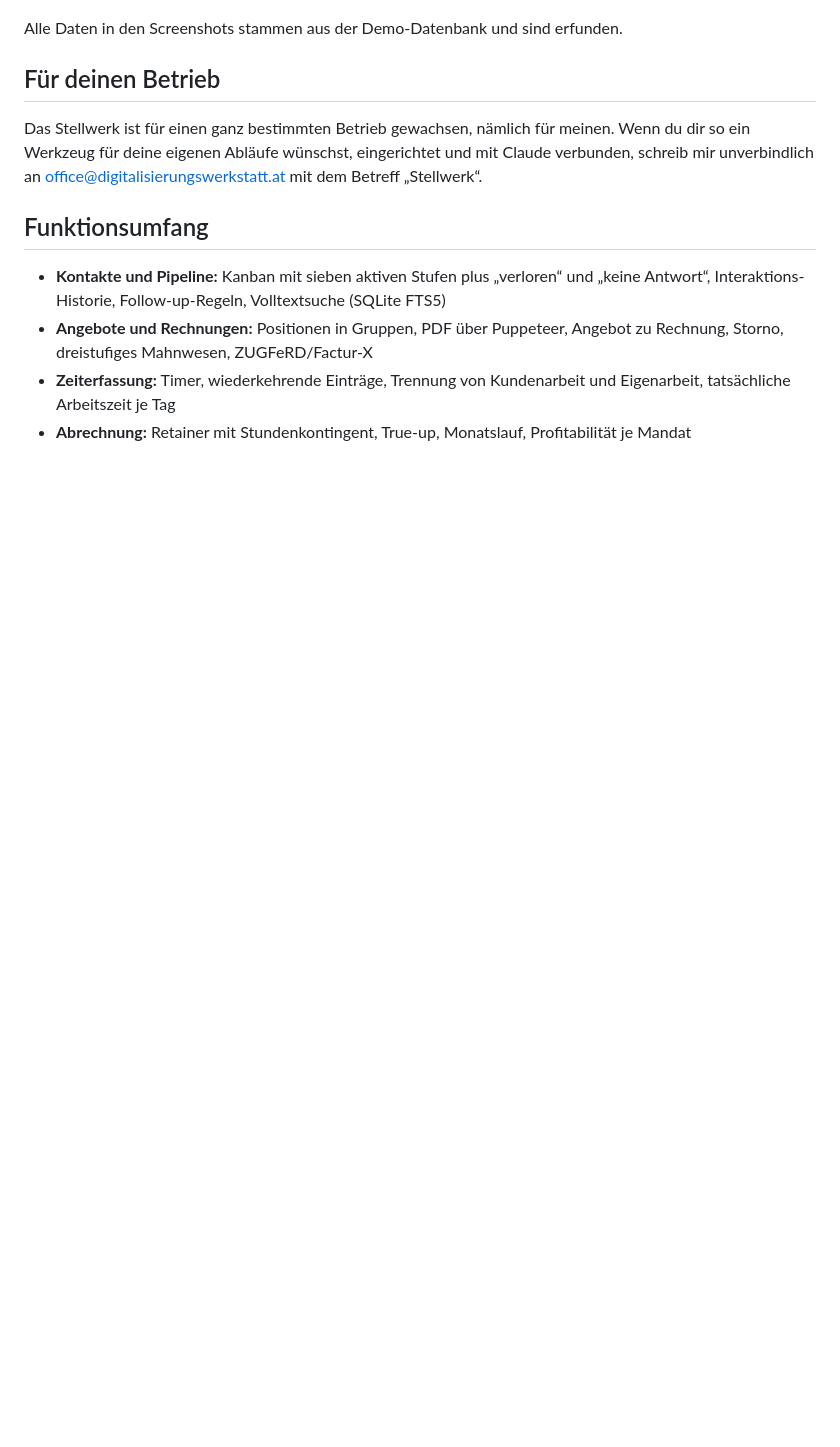
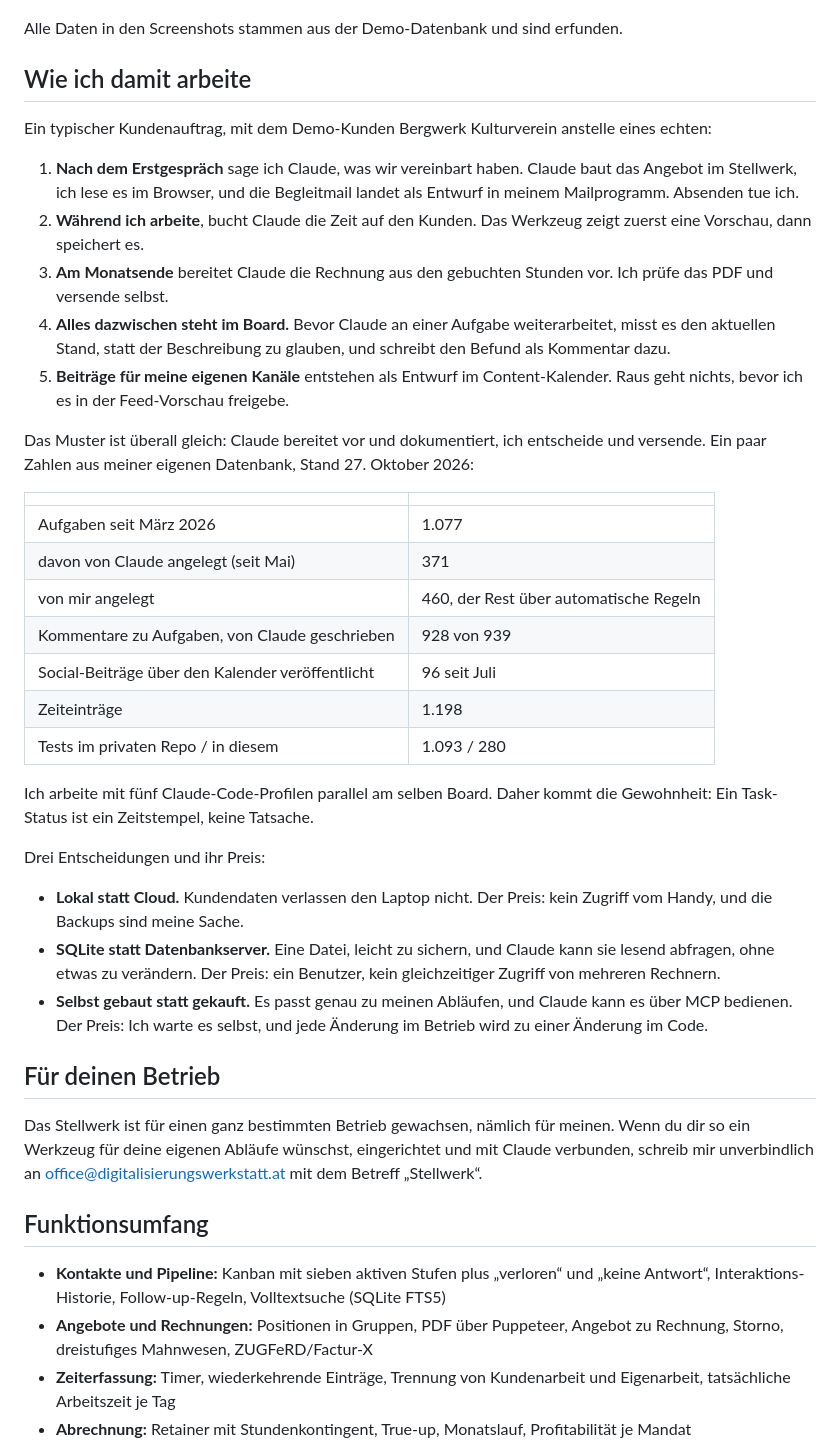
Before and after one commit to Digitalisierungswerkstatt/stellwerk-business-os, a Markdown page: README.de.md, the part around the change. Rendered like a GitHub page; blank space fills up the shorter version.

```diff
--- a/README.de.md
+++ b/README.de.md
@@ -19,6 +19,36 @@ Der Unterschied zu einem gewöhnlichen CRM liegt in der Bedienung. Das Stellwerk
 ![Zeiterfassung](docs/screenshots/07-zeiterfassung.png)
 
 Alle Daten in den Screenshots stammen aus der Demo-Datenbank und sind erfunden.
+
+## Wie ich damit arbeite
+
+Ein typischer Kundenauftrag, mit dem Demo-Kunden Bergwerk Kulturverein anstelle eines echten:
+
+1. **Nach dem Erstgespräch** sage ich Claude, was wir vereinbart haben. Claude baut das Angebot im Stellwerk, ich lese es im Browser, und die Begleitmail landet als Entwurf in meinem Mailprogramm. Absenden tue ich.
+2. **Während ich arbeite**, bucht Claude die Zeit auf den Kunden. Das Werkzeug zeigt zuerst eine Vorschau, dann speichert es.
+3. **Am Monatsende** bereitet Claude die Rechnung aus den gebuchten Stunden vor. Ich prüfe das PDF und versende selbst.
+4. **Alles dazwischen steht im Board.** Bevor Claude an einer Aufgabe weiterarbeitet, misst es den aktuellen Stand, statt der Beschreibung zu glauben, und schreibt den Befund als Kommentar dazu.
+5. **Beiträge für meine eigenen Kanäle** entstehen als Entwurf im Content-Kalender. Raus geht nichts, bevor ich es in der Feed-Vorschau freigebe.
+
+Das Muster ist überall gleich: Claude bereitet vor und dokumentiert, ich entscheide und versende. Ein paar Zahlen aus meiner eigenen Datenbank, Stand 27. Oktober 2026:
+
+| | |
+|---|---|
+| Aufgaben seit März 2026 | 1.077 |
+| davon von Claude angelegt (seit Mai) | 371 |
+| von mir angelegt | 460, der Rest über automatische Regeln |
+| Kommentare zu Aufgaben, von Claude geschrieben | 928 von 939 |
+| Social-Beiträge über den Kalender veröffentlicht | 96 seit Juli |
+| Zeiteinträge | 1.198 |
+| Tests im privaten Repo / in diesem | 1.093 / 280 |
+
+Ich arbeite mit fünf Claude-Code-Profilen parallel am selben Board. Daher kommt die Gewohnheit: Ein Task-Status ist ein Zeitstempel, keine Tatsache.
+
+Drei Entscheidungen und ihr Preis:
+
+- **Lokal statt Cloud.** Kundendaten verlassen den Laptop nicht. Der Preis: kein Zugriff vom Handy, und die Backups sind meine Sache.
+- **SQLite statt Datenbankserver.** Eine Datei, leicht zu sichern, und Claude kann sie lesend abfragen, ohne etwas zu verändern. Der Preis: ein Benutzer, kein gleichzeitiger Zugriff von mehreren Rechnern.
+- **Selbst gebaut statt gekauft.** Es passt genau zu meinen Abläufen, und Claude kann es über MCP bedienen. Der Preis: Ich warte es selbst, und jede Änderung im Betrieb wird zu einer Änderung im Code.
 
 ## Für deinen Betrieb
 
```
Also changed, not shown: README.md (+30 -0 lines).
